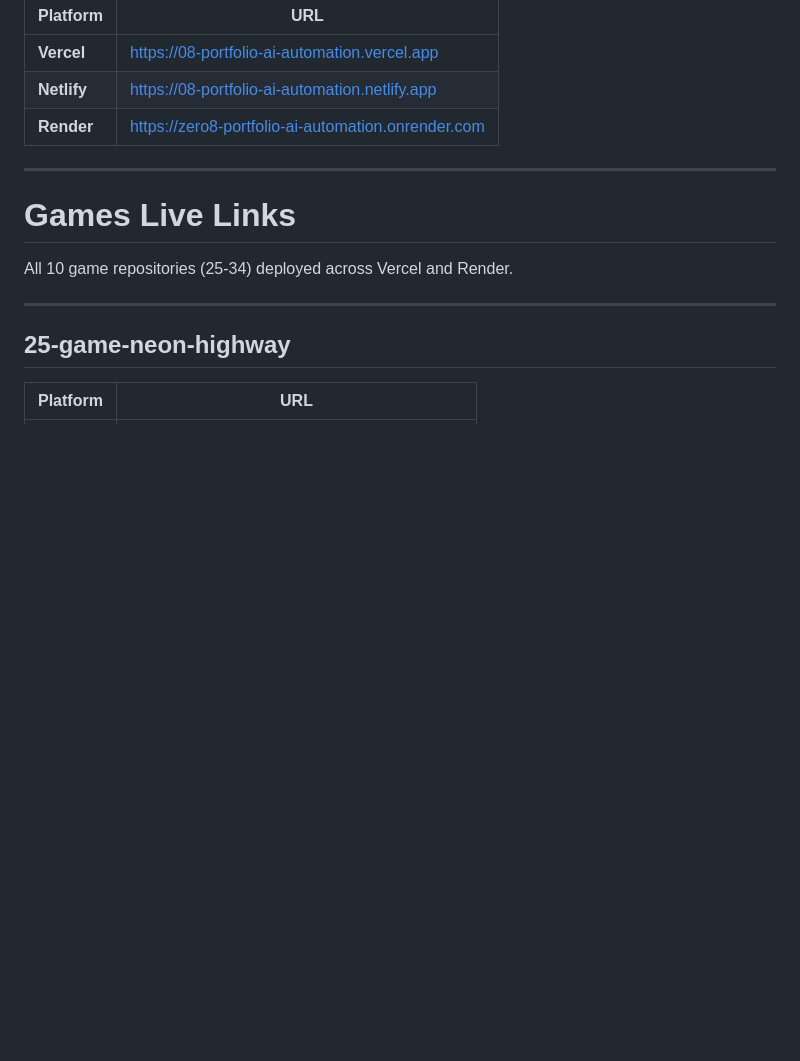
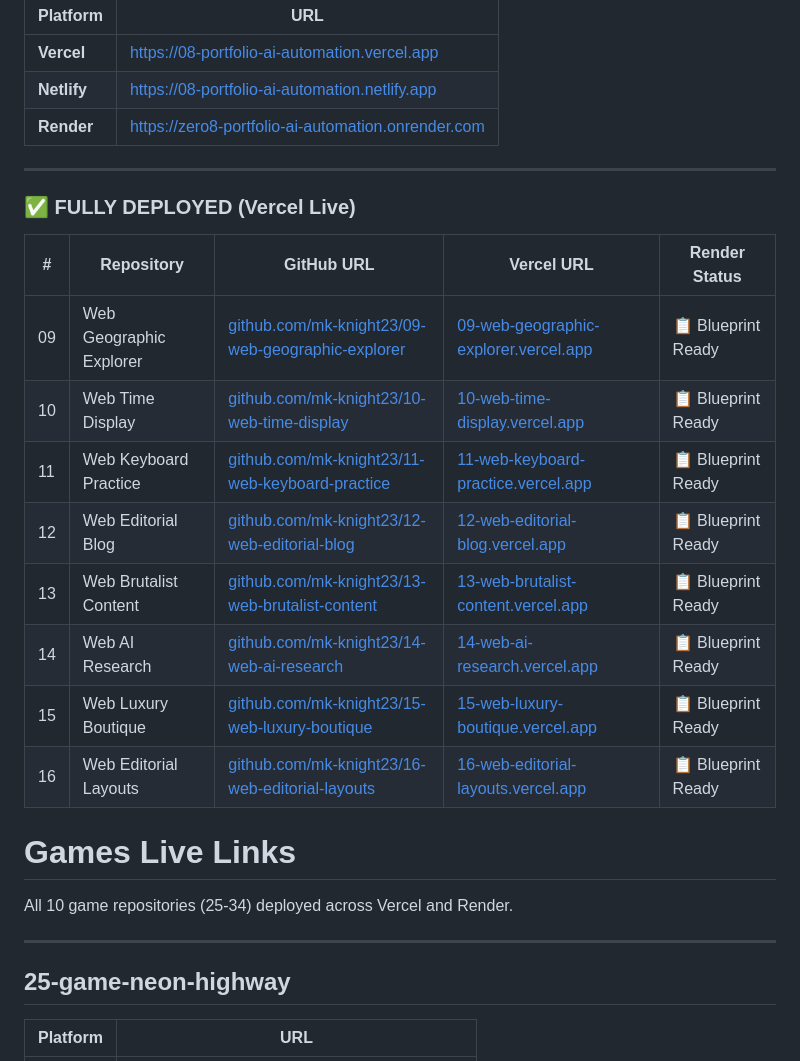
Before and after one commit to mk-knight23/mk-knight23, a Markdown page: README.md, the part around the change. Rendered like a GitHub page; blank space fills up the shorter version.

Commit message:
Add deployed projects section to README
Added a section for fully deployed projects with links to GitHub and Vercel.

```diff
--- a/README.md
+++ b/README.md
@@ -217,6 +217,21 @@ All 8 portfolio repositories deployed across multiple cloud platforms.
 
 ---
 
+### ✅ FULLY DEPLOYED (Vercel Live)
+
+| # | Repository | GitHub URL | Vercel URL | Render Status |
+|---|------------|-----------|-----------|---------------|
+| 09 | Web Geographic Explorer | [github.com/mk-knight23/09-web-geographic-explorer](https://github.com/mk-knight23/09-web-geographic-explorer) | [09-web-geographic-explorer.vercel.app](https://09-web-geographic-explorer.vercel.app) | 📋 Blueprint Ready |
+| 10 | Web Time Display | [github.com/mk-knight23/10-web-time-display](https://github.com/mk-knight23/10-web-time-display) | [10-web-time-display.vercel.app](https://10-web-time-display.vercel.app) | 📋 Blueprint Ready |
+| 11 | Web Keyboard Practice | [github.com/mk-knight23/11-web-keyboard-practice](https://github.com/mk-knight23/11-web-keyboard-practice) | [11-web-keyboard-practice.vercel.app](https://11-web-keyboard-practice.vercel.app) | 📋 Blueprint Ready |
+| 12 | Web Editorial Blog | [github.com/mk-knight23/12-web-editorial-blog](https://github.com/mk-knight23/12-web-editorial-blog) | [12-web-editorial-blog.vercel.app](https://12-web-editorial-blog.vercel.app) | 📋 Blueprint Ready |
+| 13 | Web Brutalist Content | [github.com/mk-knight23/13-web-brutalist-content](https://github.com/mk-knight23/13-web-brutalist-content) | [13-web-brutalist-content.vercel.app](https://13-web-brutalist-content.vercel.app) | 📋 Blueprint Ready |
+| 14 | Web AI Research | [github.com/mk-knight23/14-web-ai-research](https://github.com/mk-knight23/14-web-ai-research) | [14-web-ai-research.vercel.app](https://14-web-ai-research.vercel.app) | 📋 Blueprint Ready |
+| 15 | Web Luxury Boutique | [github.com/mk-knight23/15-web-luxury-boutique](https://github.com/mk-knight23/15-web-luxury-boutique) | [15-web-luxury-boutique.vercel.app](https://15-web-luxury-boutique.vercel.app) | 📋 Blueprint Ready |
+| 16 | Web Editorial Layouts | [github.com/mk-knight23/16-web-editorial-layouts](https://github.com/mk-knight23/16-web-editorial-layouts) | [16-web-editorial-layouts.vercel.app](https://16-web-editorial-layouts.vercel.app) | 📋 Blueprint Ready |
+
+
+
 # Games Live Links
 
 All 10 game repositories (25-34) deployed across Vercel and Render.
```
